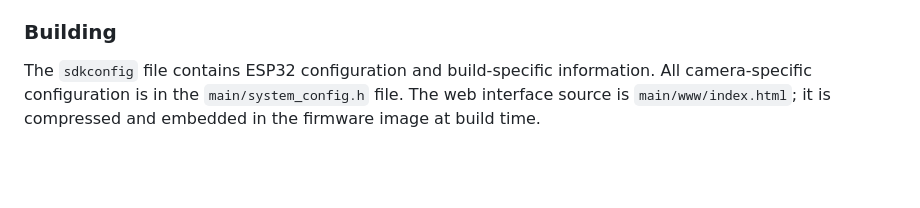
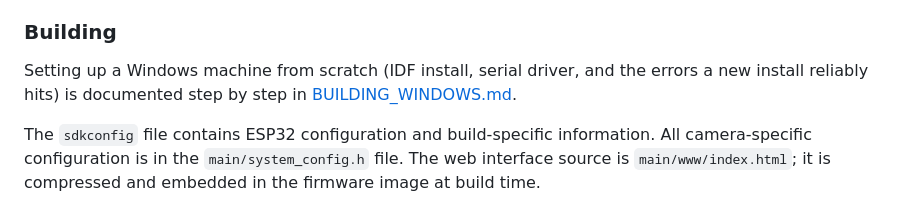
Before and after one commit to danjulio/tCam, a Markdown page: tCam-Mini/firmware/readme.md, the part around the change. Rendered like a GitHub page; blank space fills up the shorter version.

````diff
--- a/tCam-Mini/firmware/readme.md
+++ b/tCam-Mini/firmware/readme.md
@@ -5,6 +5,10 @@ tCam-Mini (tCam-POE) firmware is an Espressif IDF project.  You need to have the
 The camera serves its own browser-based user interface, so a viewer and full configuration are available without installing the desktop or mobile application.  Join the camera's WiFi network and the interface appears by itself, or browse to ```http://<camera-name>.local``` when the camera is on your network.  See [WEB_UI.md](WEB_UI.md) for details.  The existing json command protocol on port 5001 is unchanged and all existing clients continue to work.
 
 ### Building
+Setting up a Windows machine from scratch (IDF install, serial driver, and the
+errors a new install reliably hits) is documented step by step in
+[BUILDING_WINDOWS.md](BUILDING_WINDOWS.md).
+
 The ```sdkconfig``` file contains ESP32 configuration and build-specific information.  All camera-specific configuration is in the ```main/system_config.h``` file.  The web interface source is ```main/www/index.html```; it is compressed and embedded in the firmware image at build time.
 
 To build the project: ```idf.py build```
````
Also changed, not shown: tCam-Mini/firmware/BUILDING_WINDOWS.md (added, +184 -0 lines).
